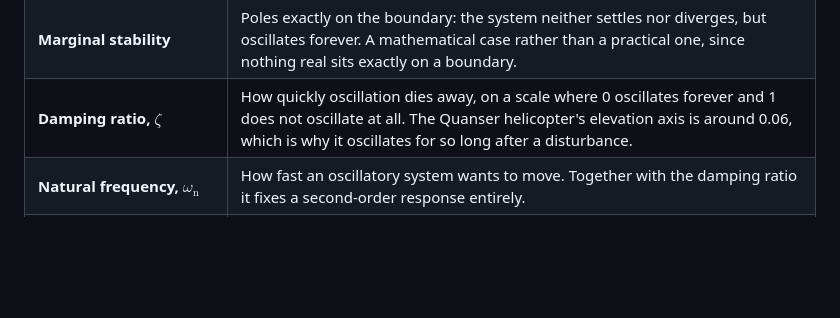
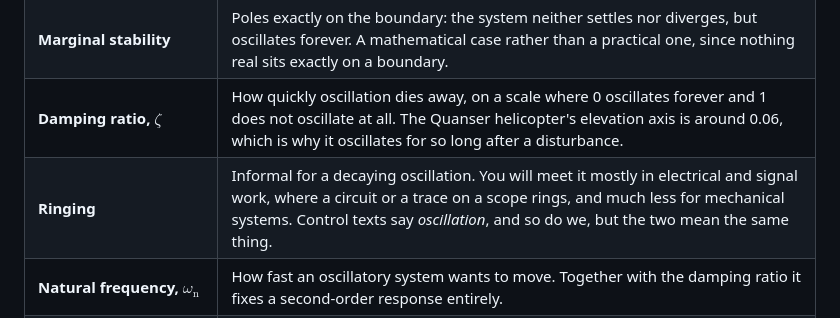
Before and after one commit to CADE30008/cade30008.github.io, a Markdown page: docs/glossary.md, the part around the change. Drawn GitHub-style; blank space fills up the shorter version.

```diff
--- a/docs/glossary.md
+++ b/docs/glossary.md
@@ -86,6 +86,7 @@ has a sharper definition you will meet later, that is said.
 | **Stability** | A stable system, disturbed, returns to where it was. An unstable one does not. For a linear system this is exactly the question of whether every pole lies in the left half-plane. |
 | **Marginal stability** | Poles exactly on the boundary: the system neither settles nor diverges, but oscillates forever. A mathematical case rather than a practical one, since nothing real sits exactly on a boundary. |
 | **Damping ratio, $\zeta$** | How quickly oscillation dies away, on a scale where 0 oscillates forever and 1 does not oscillate at all. The Quanser helicopter's elevation axis is around 0.06, which is why it oscillates for so long after a disturbance. |
+| **Ringing** | Informal for a decaying oscillation. You will meet it mostly in electrical and signal work, where a circuit or a trace on a scope rings, and much less for mechanical systems. Control texts say *oscillation*, and so do we, but the two mean the same thing. |
 | **Natural frequency, $\omega_\mathrm{n}$** | How fast an oscillatory system wants to move. Together with the damping ratio it fixes a second-order response entirely. |
 | **Overshoot** | How far past the target the response goes, as a percentage of the step. Set by the damping ratio alone, for a simple second-order system. |
 | **Rise time, settling time, steady-state error** | How fast it gets there, how long until it stops moving, and how far off it ends up. With overshoot, the usual language of a time-domain requirement. |
```
Also changed, not shown: AGENTS.md (+6 -4 lines), docs/notation.md (+1 -1 lines).
